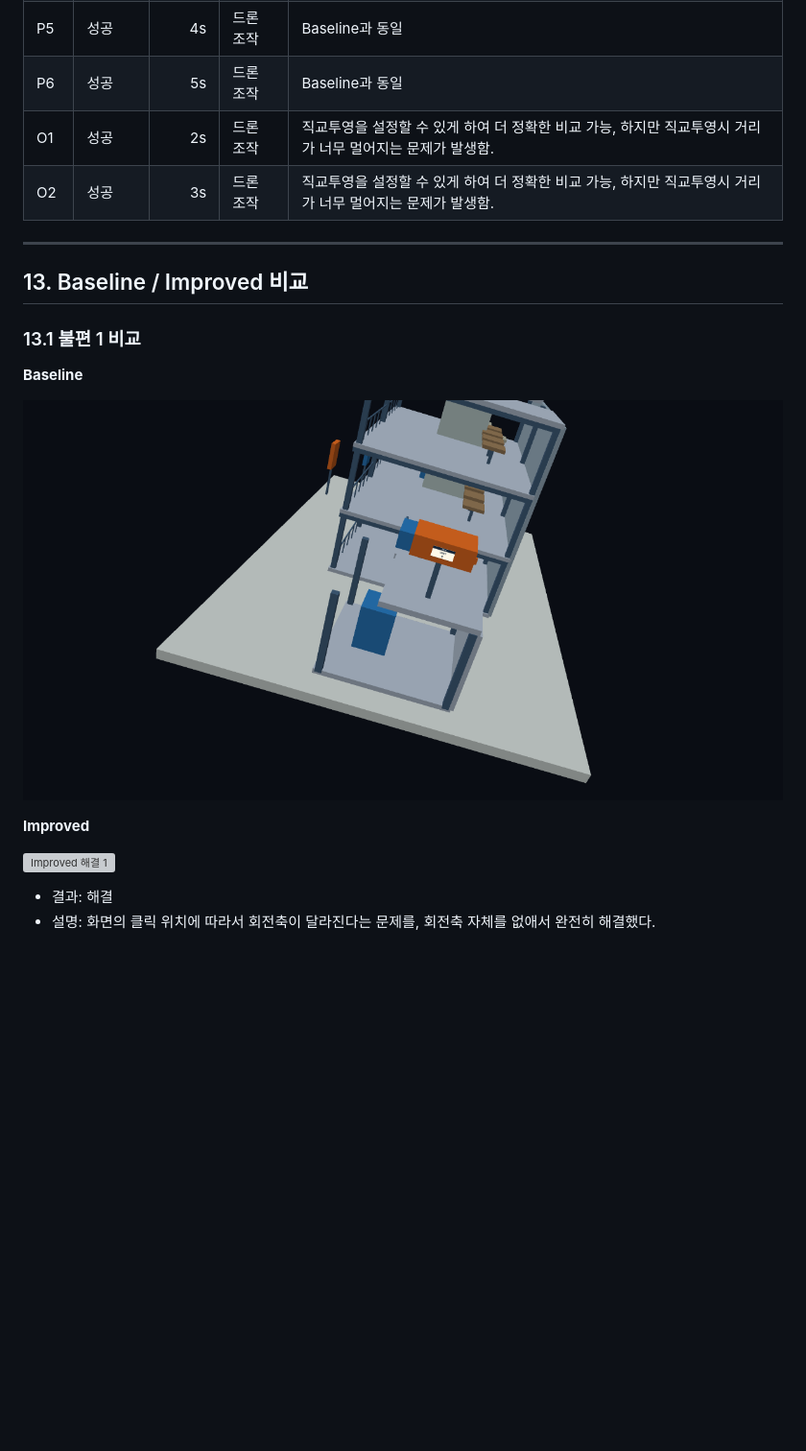
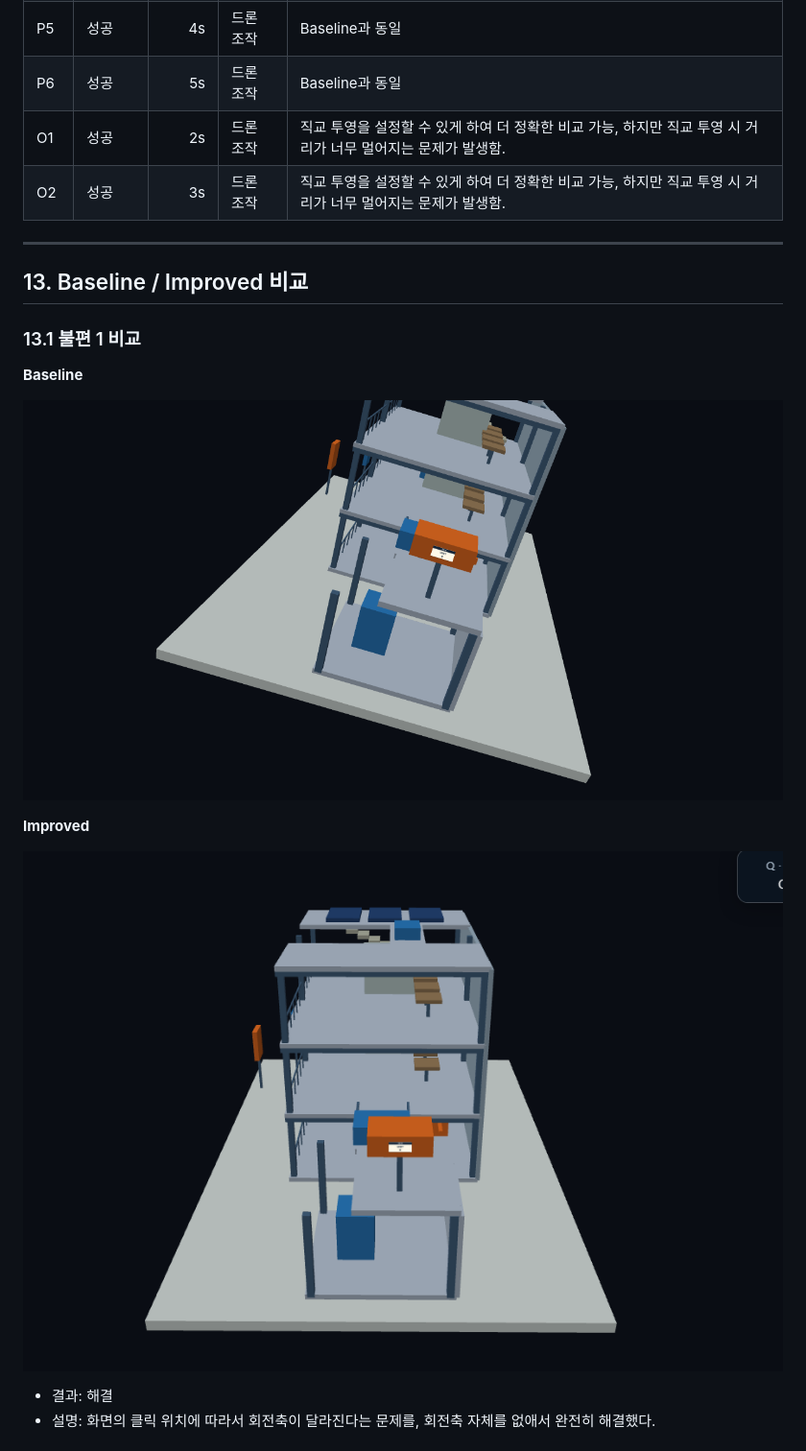
Before and after one commit to syzygykr/cg-2026-solar-syzygykr, a Markdown page: week4/week4.md, the part around one of its changes. Shown at 96% size. Rendered like a GitHub page; pictures changed too: week4/images/improved_solution_1.png (added); blank space fills up the shorter version; grey boxes are pictures that could not be loaded.

```diff
--- a/week4/week4.md
+++ b/week4/week4.md
@@ -521,8 +520,8 @@ Baseline과 동일한 관찰 완료 기준으로 Improved를 평가하였다.
 | P4 |  성공|  9s|  드론 조작|  Baseline과 동일|
 | P5 |  성공|  4s|  드론 조작|  Baseline과 동일|
 | P6 |  성공|  5s|  드론 조작|  Baseline과 동일|
-| O1 |  성공|  2s|  드론 조작|  직교투영을 설정할 수 있게 하여 더 정확한 비교 가능, 하지만 직교투영시 거리가 너무 멀어지는 문제가 발생함.|
-| O2 |  성공|  3s|  드론 조작|  직교투영을 설정할 수 있게 하여 더 정확한 비교 가능, 하지만 직교투영시 거리가 너무 멀어지는 문제가 발생함.|
+| O1 |  성공|  2s|  드론 조작|  직교 투영을 설정할 수 있게 하여 더 정확한 비교 가능, 하지만 직교 투영 시 거리가 너무 멀어지는 문제가 발생함.|
+| O2 |  성공|  3s|  드론 조작|  직교 투영을 설정할 수 있게 하여 더 정확한 비교 가능, 하지만 직교 투영 시 거리가 너무 멀어지는 문제가 발생함.|
 
 ---
 
@@ -532,11 +531,11 @@ Baseline과 동일한 관찰 완료 기준으로 Improved를 평가하였다.
 
 **Baseline**
 
-![Baseline 문제 1](./images/baseline_problem_1.png)
+![Baseline 문제 1](images/baseline_problem_1.png)
 
 **Improved**
 
-![Improved 해결 1](./images/improved_solution_1.png)
+![Improved 해결 1](images/improved_solution_1.png)
 
 - 결과: 해결
 - 설명: 화면의 클릭 위치에 따라서 회전축이 달라진다는 문제를, 회전축 자체를 없애서 완전히 해결했다.
```
Also changed, not shown: other parts of week4/week4.md (+30 -31 lines), week4/images/improved_solution_2.png (added), week4/images/improved_solution_3.png (added), week4/images/o1_front.png (added), week4/images/o2_right.png (added).
